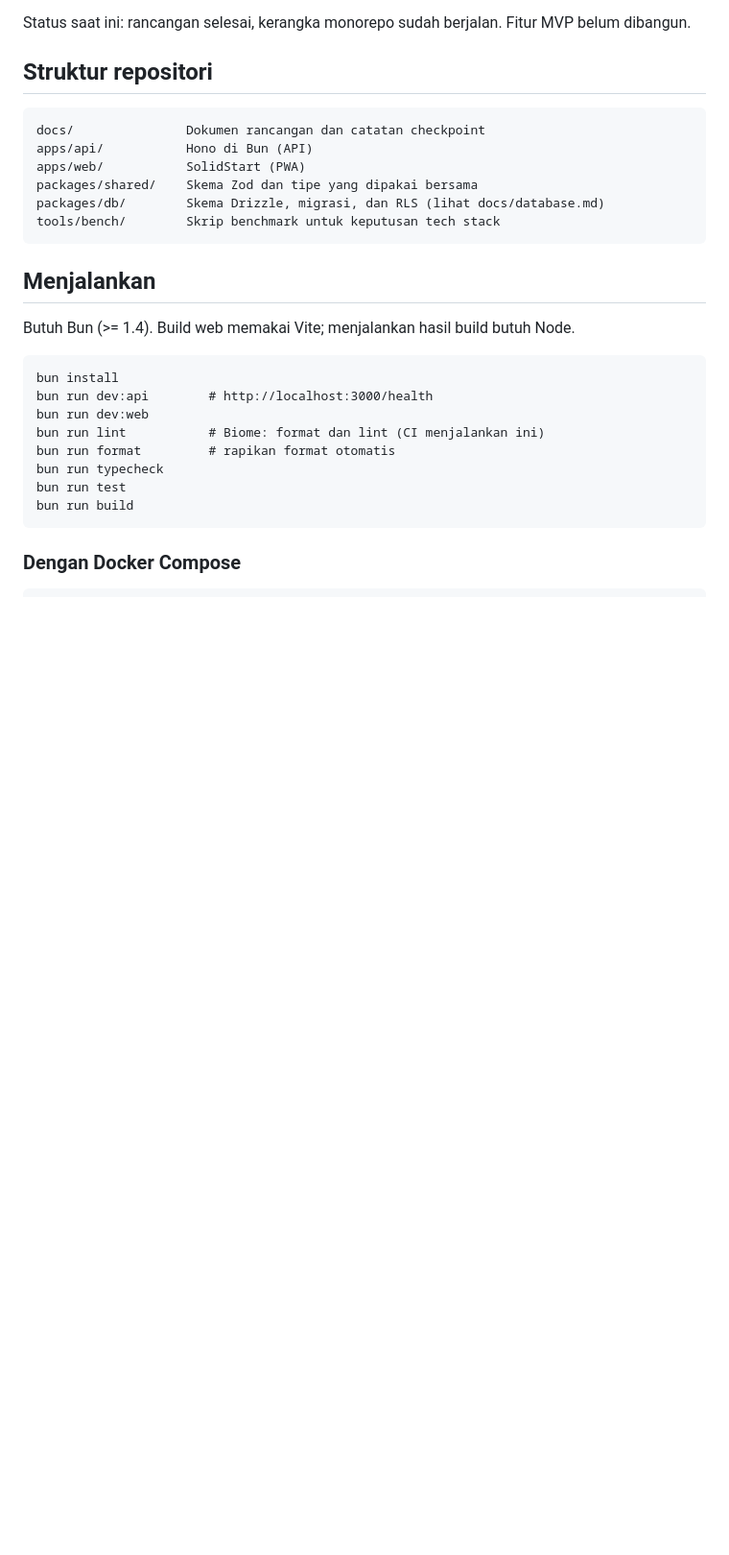
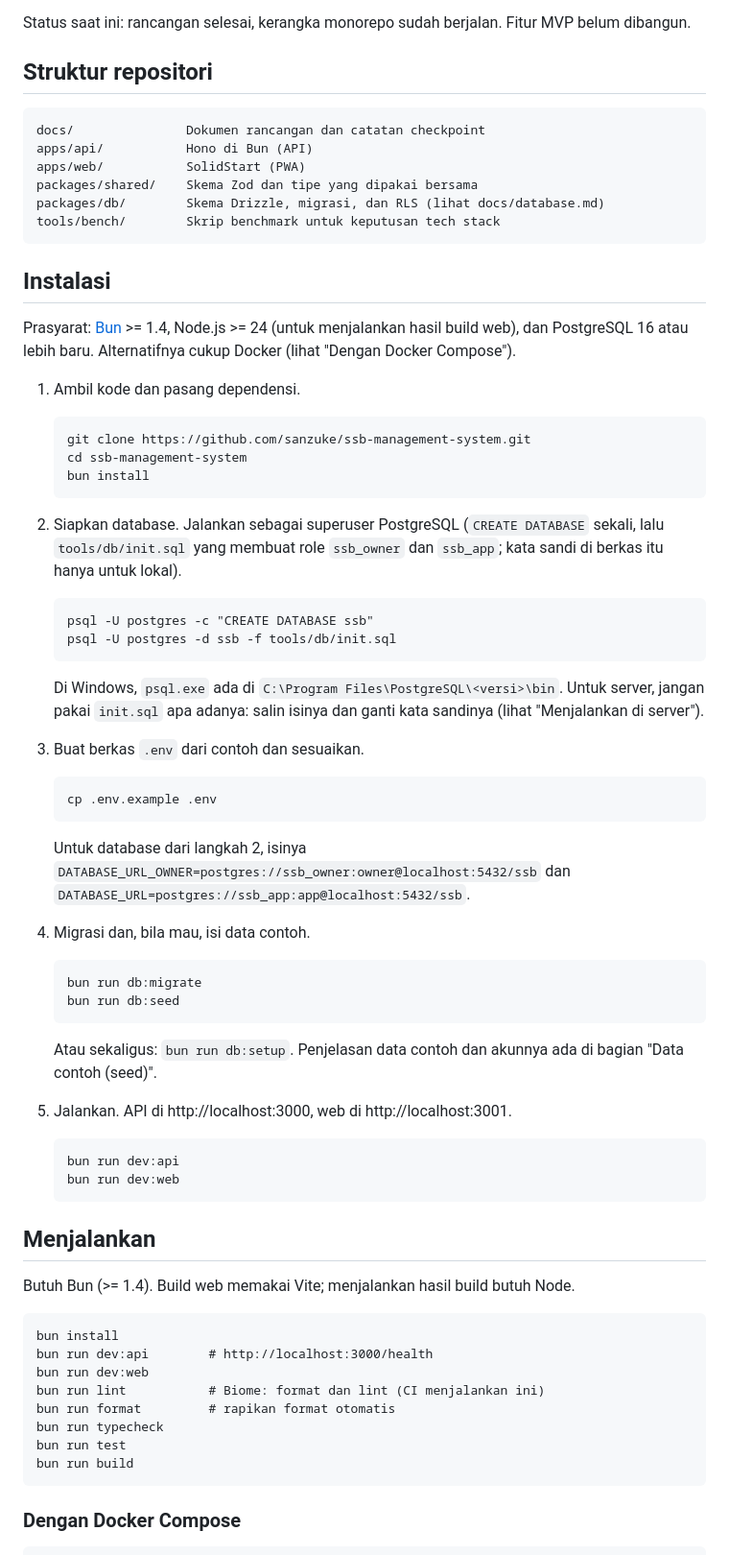
Before and after one commit to sanzuke/ssb-management-system, a Markdown page: README.md, the part around one of its changes. Shown at 96% size. GitHub-like rendering; blank space fills up the shorter version.

````diff
--- a/README.md
+++ b/README.md
@@ -14,6 +14,51 @@ packages/shared/    Skema Zod dan tipe yang dipakai bersama
 packages/db/        Skema Drizzle, migrasi, dan RLS (lihat docs/database.md)
 tools/bench/        Skrip benchmark untuk keputusan tech stack
 ```
+
+## Instalasi
+
+Prasyarat: [Bun](https://bun.sh) >= 1.4, Node.js >= 24 (untuk menjalankan hasil build web), dan PostgreSQL 16 atau lebih baru. Alternatifnya cukup Docker (lihat "Dengan Docker Compose").
+
+1. Ambil kode dan pasang dependensi.
+
+   ```
+   git clone https://github.com/sanzuke/ssb-management-system.git
+   cd ssb-management-system
+   bun install
+   ```
+
+2. Siapkan database. Jalankan sebagai superuser PostgreSQL (`CREATE DATABASE` sekali, lalu `tools/db/init.sql` yang membuat role `ssb_owner` dan `ssb_app`; kata sandi di berkas itu hanya untuk lokal).
+
+   ```
+   psql -U postgres -c "CREATE DATABASE ssb"
+   psql -U postgres -d ssb -f tools/db/init.sql
+   ```
+
+   Di Windows, `psql.exe` ada di `C:\Program Files\PostgreSQL\<versi>\bin`. Untuk server, jangan pakai `init.sql` apa adanya: salin isinya dan ganti kata sandinya (lihat "Menjalankan di server").
+
+3. Buat berkas `.env` dari contoh dan sesuaikan.
+
+   ```
+   cp .env.example .env
+   ```
+
+   Untuk database dari langkah 2, isinya `DATABASE_URL_OWNER=postgres://ssb_owner:owner@localhost:5432/ssb` dan `DATABASE_URL=postgres://ssb_app:app@localhost:5432/ssb`.
+
+4. Migrasi dan, bila mau, isi data contoh.
+
+   ```
+   bun run db:migrate
+   bun run db:seed
+   ```
+
+   Atau sekaligus: `bun run db:setup`. Penjelasan data contoh dan akunnya ada di bagian "Data contoh (seed)".
+
+5. Jalankan. API di http://localhost:3000, web di http://localhost:3001.
+
+   ```
+   bun run dev:api
+   bun run dev:web
+   ```
 
 ## Menjalankan
 
````
Also changed, not shown: other parts of README.md (+55 -0 lines).
